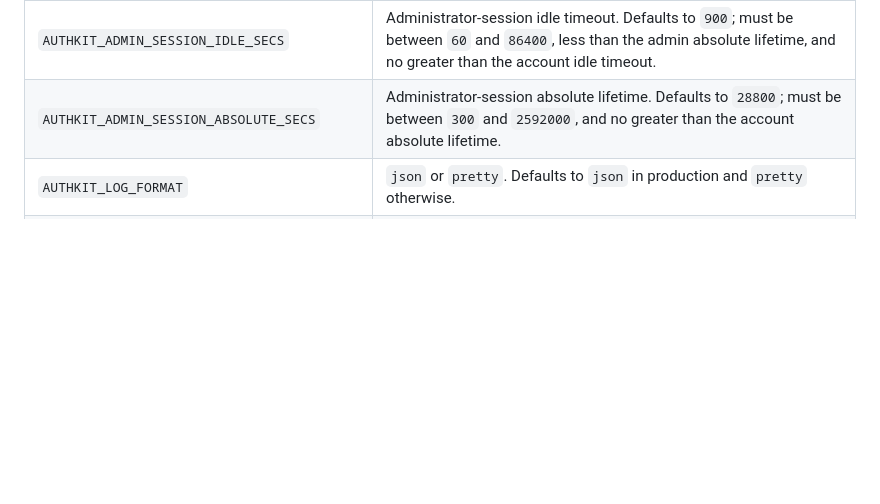
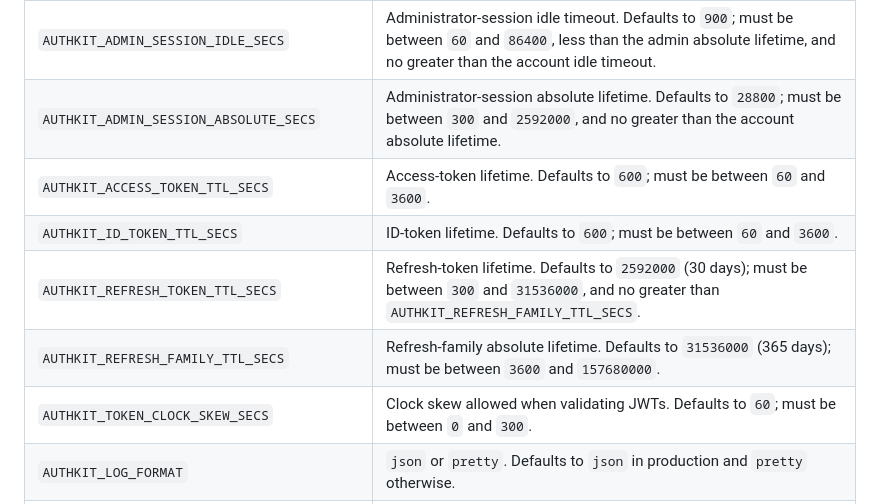
Before and after one commit to devstroop/authkit, a Markdown page: docs/development.md, the part around the change. Rendered like a GitHub page; blank space fills up the shorter version.

```diff
--- a/docs/development.md
+++ b/docs/development.md
@@ -197,6 +197,11 @@ environment files are untracked.
 | `AUTHKIT_SESSION_ABSOLUTE_SECS` | Account-session absolute lifetime. Defaults to `43200`; must be between `300` and `2592000`. |
 | `AUTHKIT_ADMIN_SESSION_IDLE_SECS` | Administrator-session idle timeout. Defaults to `900`; must be between `60` and `86400`, less than the admin absolute lifetime, and no greater than the account idle timeout. |
 | `AUTHKIT_ADMIN_SESSION_ABSOLUTE_SECS` | Administrator-session absolute lifetime. Defaults to `28800`; must be between `300` and `2592000`, and no greater than the account absolute lifetime. |
+| `AUTHKIT_ACCESS_TOKEN_TTL_SECS` | Access-token lifetime. Defaults to `600`; must be between `60` and `3600`. |
+| `AUTHKIT_ID_TOKEN_TTL_SECS` | ID-token lifetime. Defaults to `600`; must be between `60` and `3600`. |
+| `AUTHKIT_REFRESH_TOKEN_TTL_SECS` | Refresh-token lifetime. Defaults to `2592000` (30 days); must be between `300` and `31536000`, and no greater than `AUTHKIT_REFRESH_FAMILY_TTL_SECS`. |
+| `AUTHKIT_REFRESH_FAMILY_TTL_SECS` | Refresh-family absolute lifetime. Defaults to `31536000` (365 days); must be between `3600` and `157680000`. |
+| `AUTHKIT_TOKEN_CLOCK_SKEW_SECS` | Clock skew allowed when validating JWTs. Defaults to `60`; must be between `0` and `300`. |
 | `AUTHKIT_LOG_FORMAT` | `json` or `pretty`. Defaults to `json` in production and `pretty` otherwise. |
 | `RUST_LOG` | Tracing filter. Defaults to `info`; never include credentials in log output. |
 
```
Also changed, not shown: docs/domain-model.md (+1 -1 lines), docs/operations.md (+5 -0 lines).
